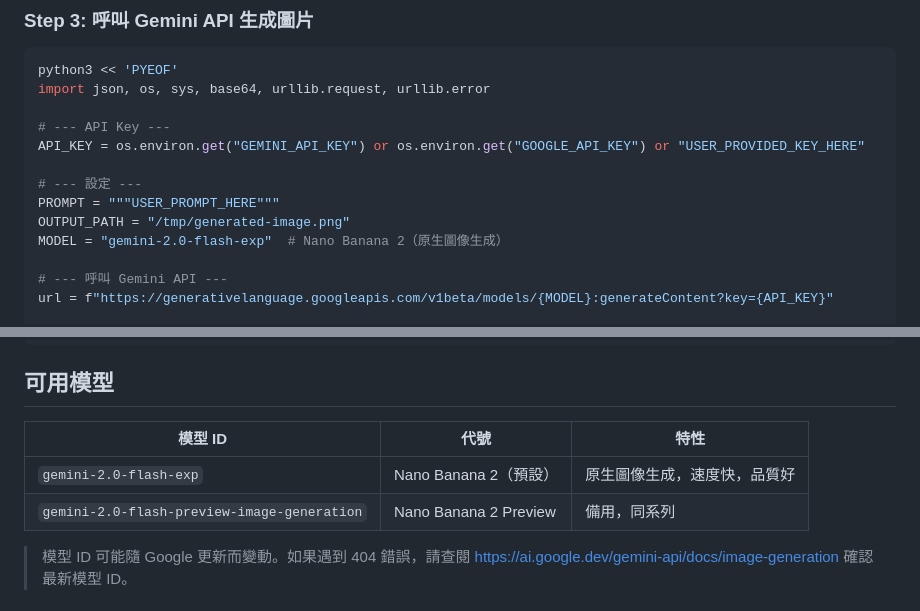
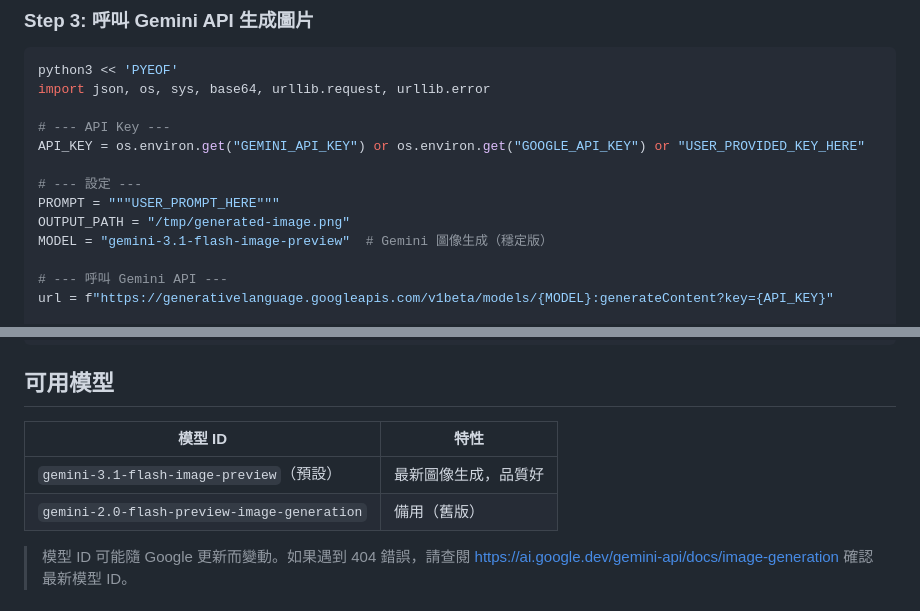
Before and after one commit to MakiDevelop/claude-skills, a Markdown page: skills/generate-image/SKILL.md, 2 parts joined by grey strips. GitHub-like rendering.

Commit message:
更新 generate-image 模型 ID 為 gemini-3.1-flash-image-preview
舊 ID gemini-2.0-flash-exp 為 beta，隨時可能失效。
同步 mk-brain blog_rewrite.py 使用的穩定版模型。

Co-Authored-By: Claude Opus 4.6 (1M context) <noreply@anthropic.com>

```diff
--- a/skills/generate-image/SKILL.md
+++ b/skills/generate-image/SKILL.md
@@ -90,7 +90,7 @@ API_KEY = os.environ.get("GEMINI_API_KEY") or os.environ.get("GOOGLE_API_KEY") o
 # --- 設定 ---
 PROMPT = """USER_PROMPT_HERE"""
 OUTPUT_PATH = "/tmp/generated-image.png"
-MODEL = "gemini-2.0-flash-exp"  # Nano Banana 2（原生圖像生成）
+MODEL = "gemini-3.1-flash-image-preview"  # Gemini 圖像生成（穩定版）
 
 # --- 呼叫 Gemini API ---
 url = f"https://generativelanguage.googleapis.com/v1beta/models/{MODEL}:generateContent?key={API_KEY}"
@@ -179,10 +179,10 @@ cp /tmp/generated-image.png "{TARGET_PATH}"
 
 ## 可用模型
 
-| 模型 ID | 代號 | 特性 |
-|---------|------|------|
-| `gemini-2.0-flash-exp` | Nano Banana 2（預設） | 原生圖像生成，速度快，品質好 |
-| `gemini-2.0-flash-preview-image-generation` | Nano Banana 2 Preview | 備用，同系列 |
+| 模型 ID | 特性 |
+|---------|------|
+| `gemini-3.1-flash-image-preview`（預設） | 最新圖像生成，品質好 |
+| `gemini-2.0-flash-preview-image-generation` | 備用（舊版） |
 
 > 模型 ID 可能隨 Google 更新而變動。如果遇到 404 錯誤，請查閱
 > https://ai.google.dev/gemini-api/docs/image-generation 確認最新模型 ID。
```
